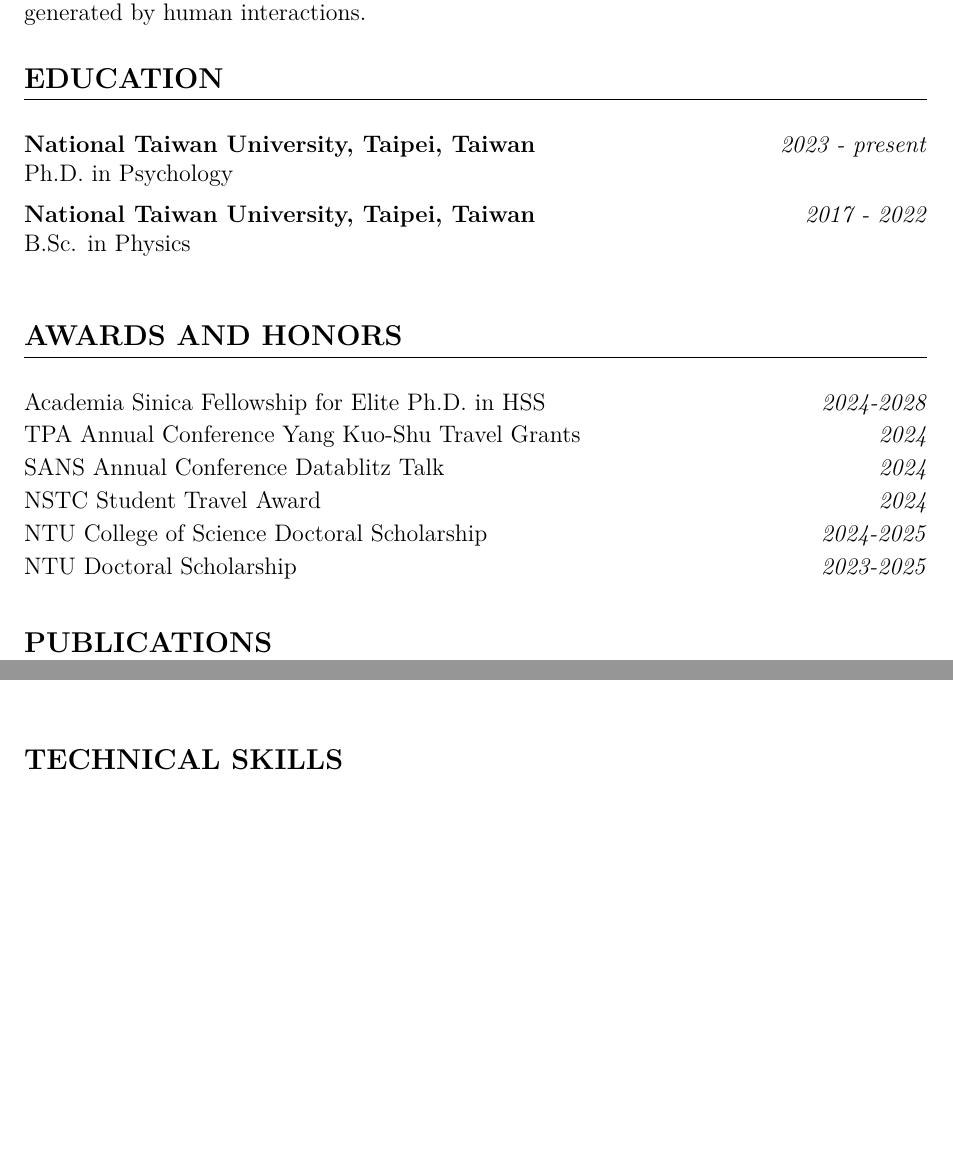
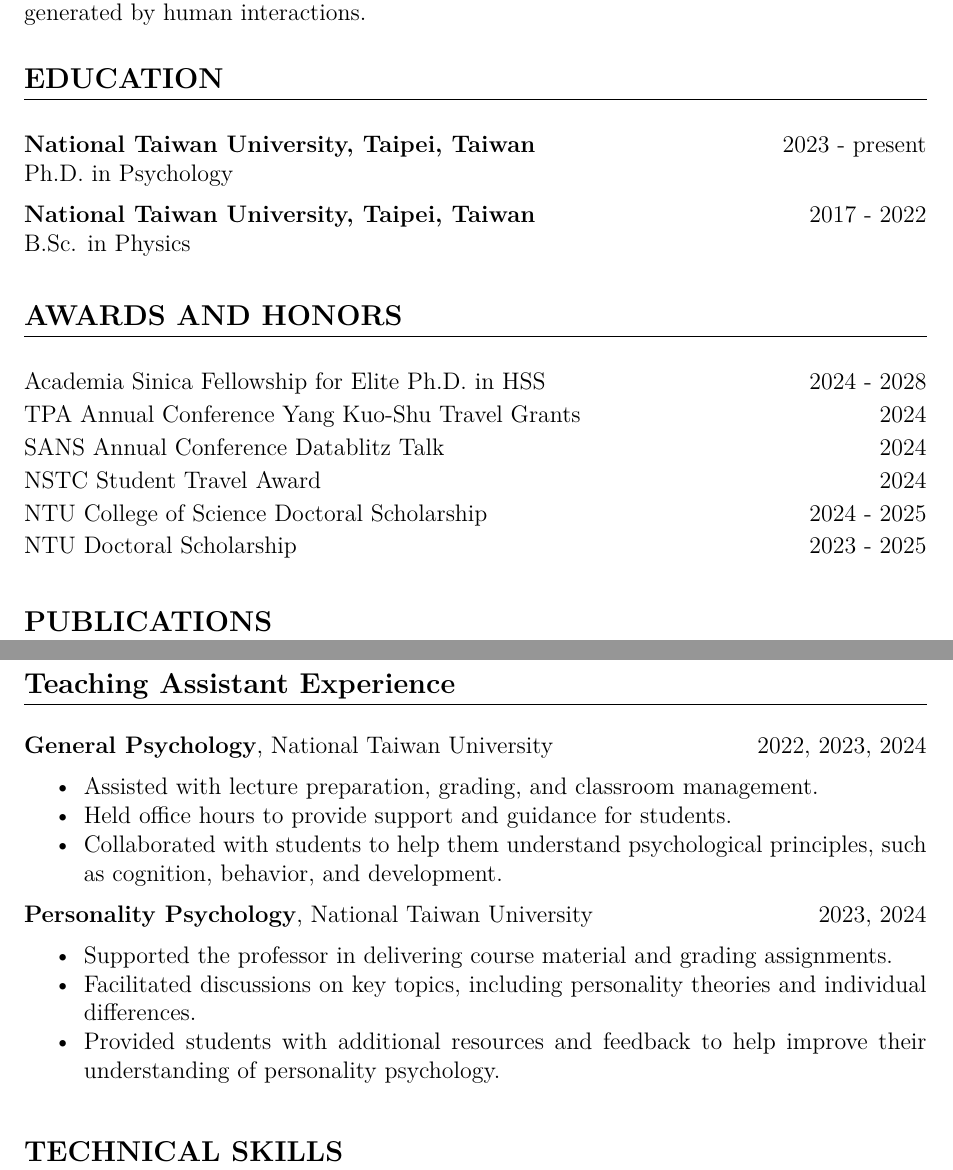
Before and after one commit to Ben-FCC/Ben-FCC_CV, a LaTeX CV (CV.tex): two parts of pages 1 and 5 of 5, joined at a grey line, cut so that both start at the same text, the shorter picture padded with empty space. Compiled offline with XeLaTeX.

Commit message:
add new section of Teaching Assistanct Experience

```diff
--- a/CV.tex
+++ b/CV.tex
@@ -68,23 +68,22 @@
 
 \begin{flushright}
 \begin{tabular}{@{}p{0.65\textwidth}@{}p{0.35\textwidth}@{}}
-    \textbf{National Taiwan University, Taipei, Taiwan} & \hfill \textit{2023 - present} \\
+    \textbf{National Taiwan University, Taipei, Taiwan} & \hfill 2023 - present \\
     Ph.D. in Psychology & \\[6pt]
-    \textbf{National Taiwan University, Taipei, Taiwan} & \hfill \textit{2017 - 2022} \\
+    \textbf{National Taiwan University, Taipei, Taiwan} & \hfill 2017 - 2022 \\
     B.Sc. in Physics & \\
 \end{tabular}
 \end{flushright}
 
-\vspace{\sectionspace}
 \section*{AWARDS AND HONORS}
 \begin{flushright}
 \begin{tabular}{@{}p{0.65\textwidth}@{}p{0.35\textwidth}@{}}
-\href{https://www.sinica.edu.tw/en/News_Content/56/2728}{Academia Sinica Fellowship for Elite Ph.D. in HSS} & \hfill \textit{2024-2028} \\[2pt]
-\href{https://www.tpa-tw.org/yang-kuoshu-travel-grant?lang=en}{TPA Annual Conference Yang Kuo-Shu Travel Grants} & \hfill \textit{2024}\\[2pt]
-\href{https://socialaffectiveneuro.org/wp-content/uploads/2024/05/SANS-Conference-2024_Program_Final.pdf}{SANS Annual Conference Datablitz Talk} & \hfill \textit{2024}\\[2pt]
-\href{https://www.nstc.gov.tw/sci/ch/detail/259f99f5-51ce-4582-8546-9d7caee96871}{NSTC Student Travel Award}  & \hfill \textit{2024}\\[2pt]
-\href{https://www.science.ntu.edu.tw/file/rule50.pdf}{NTU College of Science Doctoral Scholarship}  & \hfill \textit{2024-2025}\\[2pt]
-\href{https://ord.ntu.edu.tw/w/ordntu/GW_20072012180521920/}{NTU Doctoral Scholarship}  & \hfill \textit{2023-2025}\\[2pt]
+\href{https://www.sinica.edu.tw/en/News_Content/56/2728}{Academia Sinica Fellowship for Elite Ph.D. in HSS} & \hfill 2024 - 2028 \\[2pt]
+\href{https://www.tpa-tw.org/yang-kuoshu-travel-grant?lang=en}{TPA Annual Conference Yang Kuo-Shu Travel Grants} & \hfill 2024\\[2pt]
+\href{https://socialaffectiveneuro.org/wp-content/uploads/2024/05/SANS-Conference-2024_Program_Final.pdf}{SANS Annual Conference Datablitz Talk} & \hfill 2024\\[2pt]
+\href{https://www.nstc.gov.tw/sci/ch/detail/259f99f5-51ce-4582-8546-9d7caee96871}{NSTC Student Travel Award}  & \hfill 2024\\[2pt]
+\href{https://www.science.ntu.edu.tw/file/rule50.pdf}{NTU College of Science Doctoral Scholarship}  & \hfill 2024 - 2025\\[2pt]
+\href{https://ord.ntu.edu.tw/w/ordntu/GW_20072012180521920/}{NTU Doctoral Scholarship}  & \hfill 2023 - 2025\\[2pt]
 \end{tabular}
 \end{flushright}
 
@@ -140,9 +139,27 @@
 \vspace{\sectionspace}
 
 \section*{RESEARCH INTERESTS}
-Interacting Minds, Social Network Analysis, Computational Social Neuroscience, Machine Learning \& Nonverbal Behaviors. \\[\sectionspace]
+\href{https://www.interactingminds.com}{Interacting Minds}, Computational Social Neuroscience, Social Network Analysis, Machine Learning \& Nonverbal Behaviors. \\[\sectionspace]
 
 \vspace{\sectionspace}
+
+\section*{Teaching Assistant Experience}
+
+\noindent\textbf{General Psychology}, National Taiwan University  \hfill 2022, 2023, 2024
+\begin{itemize}
+    \item Assisted with lecture preparation, grading, and classroom management.
+    \item Held office hours to provide support and guidance for students.
+    \item Collaborated with students to help them understand psychological principles, such as cognition, behavior, and development.
+\end{itemize}
+
+\noindent\textbf{Personality Psychology}, National Taiwan University \hfill 2023, 2024
+\begin{itemize}
+    \item Supported the professor in delivering course material and grading assignments.
+    \item Facilitated discussions on key topics, including personality theories and individual differences.
+    \item Provided students with additional resources and feedback to help improve their understanding of personality psychology.
+\end{itemize}
+
+\vspace{7pt}
 
 \section*{TECHNICAL SKILLS}
 \textbf{Programming:} Machine-learning \& Deep-learning (Scikit-learn, Pytorch, TensorFlow), Neuroimaging (Nltools, Nilearn, BrainIAK, fMRIPrep), Non-verbal behavior analysis (Py-Feat, OpenFace, OpenPose), Computational modeling (Numpy, Pandas, R, pymer4, Seaborn, SciPy, MATLAB), Web \& Server programming (JavaScript, Meteor, Node.js, BASH, Socket, SQL), Network analysis (NetworkX), Neurophysiological Signal Processing (NeuroKit), Java, C, C++ \\[\itemspace]
```
Also changed, not shown: CV.pdf, CV.tex (6 more changed lines), 2 other files.
